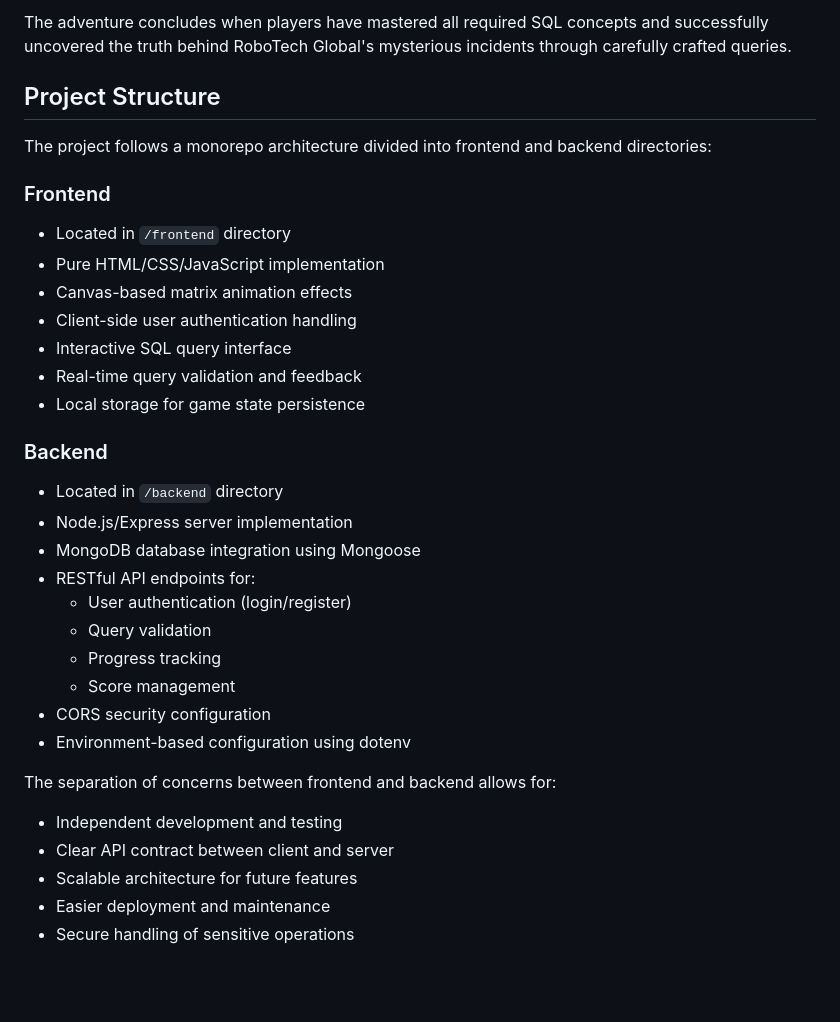
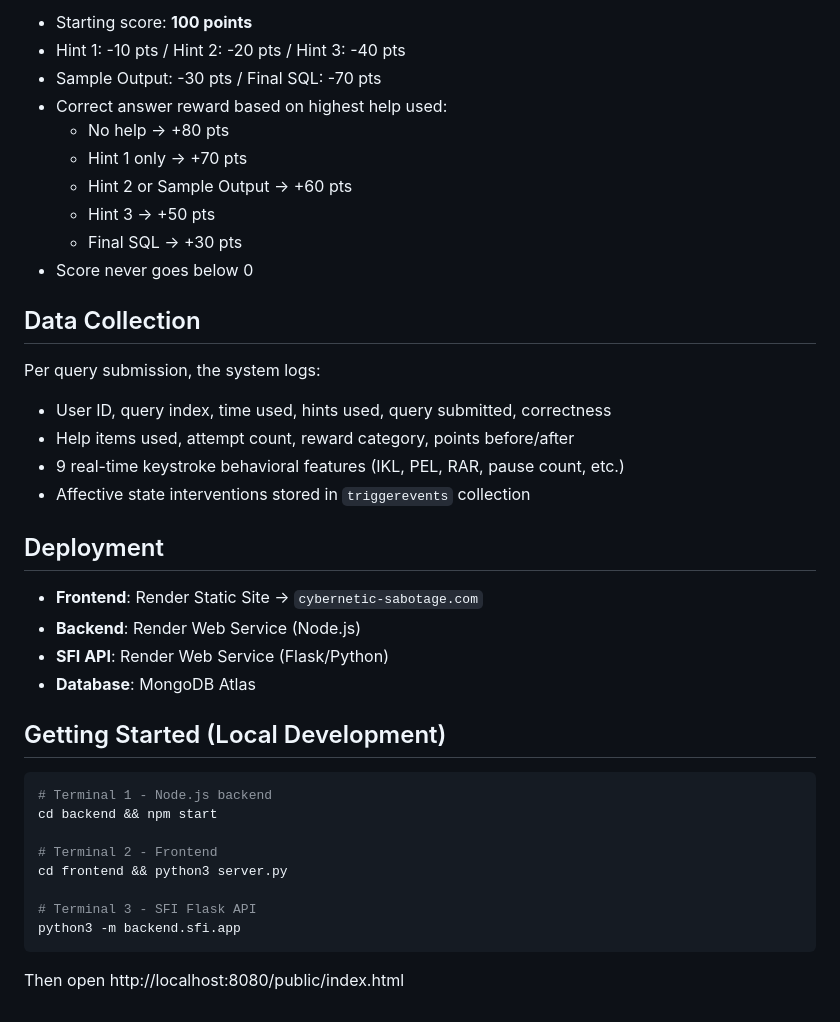
Before and after one commit to hazraimran/CyberneticSabotage2026, a Markdown page: README.md, the part around one of its changes. Drawn GitHub-style; blank space fills up the shorter version.

````diff
--- a/README.md
+++ b/README.md
@@ -48,34 +51,41 @@ The game features multiple levels of investigation, each introducing new SQL con
 
-The adventure concludes when players have mastered all required SQL concepts and successfully uncovered the truth behind RoboTech Global's mysterious incidents through carefully crafted queries.
+- Starting score: **100 points**
+- Hint 1: -10 pts / Hint 2: -20 pts / Hint 3: -40 pts
+- Sample Output: -30 pts / Final SQL: -70 pts
+- Correct answer reward based on highest help used:
+  - No help → +80 pts
+  - Hint 1 only → +70 pts
+  - Hint 2 or Sample Output → +60 pts
+  - Hint 3 → +50 pts
+  - Final SQL → +30 pts
+- Score never goes below 0
 
-## Project Structure
+## Data Collection
 
-The project follows a monorepo architecture divided into frontend and backend directories:
+Per query submission, the system logs:
+- User ID, query index, time used, hints used, query submitted, correctness
+- Help items used, attempt count, reward category, points before/after
+- 9 real-time keystroke behavioral features (IKL, PEL, RAR, pause count, etc.)
+- Affective state interventions stored in `triggerevents` collection
 
-### Frontend
-- Located in `/frontend` directory
-- Pure HTML/CSS/JavaScript implementation
-- Canvas-based matrix animation effects
-- Client-side user authentication handling
-- Interactive SQL query interface
-- Real-time query validation and feedback
-- Local storage for game state persistence
+## Deployment
 
-### Backend
-- Located in `/backend` directory
-- Node.js/Express server implementation
-- MongoDB database integration using Mongoose
-- RESTful API endpoints for:
-  - User authentication (login/register)
-  - Query validation
-  - Progress tracking
-  - Score management
-- CORS security configuration
-- Environment-based configuration using dotenv
+- **Frontend**: Render Static Site → `cybernetic-sabotage.com`
+- **Backend**: Render Web Service (Node.js)
+- **SFI API**: Render Web Service (Flask/Python)
+- **Database**: MongoDB Atlas
 
-The separation of concerns between frontend and backend allows for:
-- Independent development and testing
-- Clear API contract between client and server
-- Scalable architecture for future features
-- Easier deployment and maintenance
-- Secure handling of sensitive operations
+## Getting Started (Local Development)
+
+```bash
+# Terminal 1 - Node.js backend
+cd backend && npm start
+
+# Terminal 2 - Frontend
+cd frontend && python3 server.py
+
+# Terminal 3 - SFI Flask API
+python3 -m backend.sfi.app
+```
+
+Then open http://localhost:8080/public/index.html
````
Also changed, not shown: other parts of README.md (+36 -33 lines).
